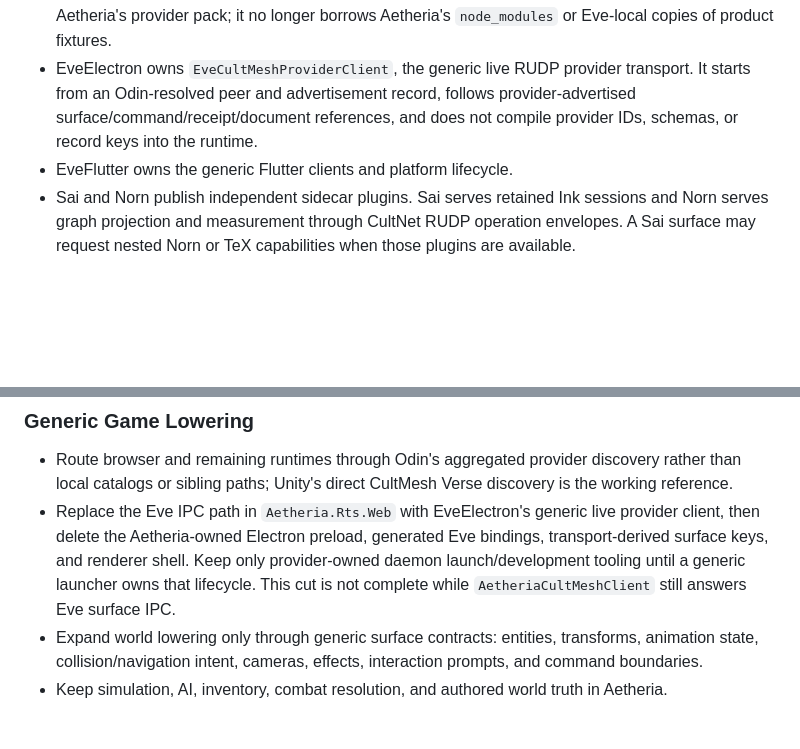
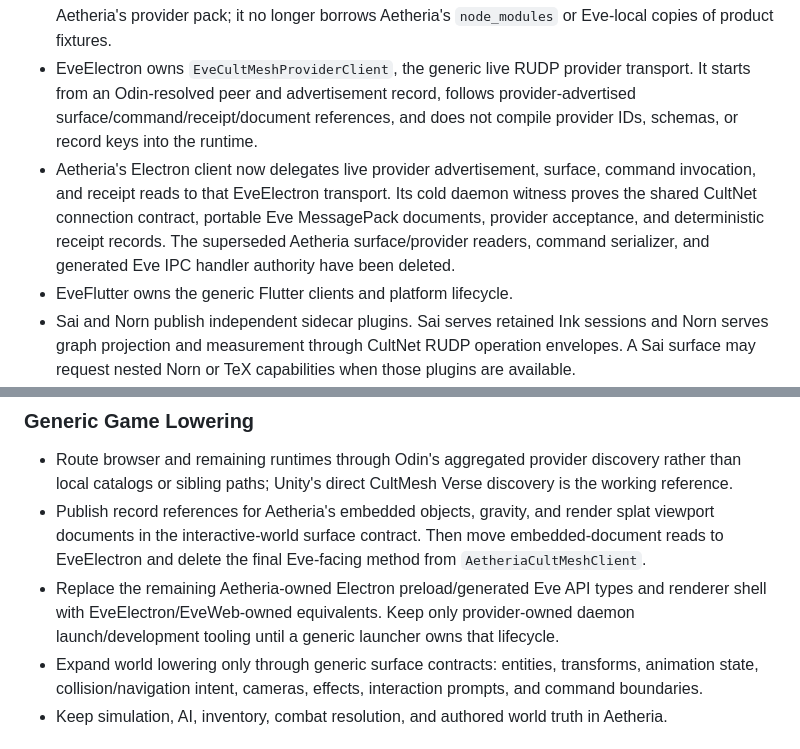
Before and after one commit to GameCult/Eve, a Markdown page: docs/eve-migration-roadmap.md, 2 parts joined by grey strips. GitHub-like rendering; blank space fills up the shorter version.

Commit message:
Record live Aetheria Electron authority migration

```diff
--- a/docs/eve-migration-roadmap.md
+++ b/docs/eve-migration-roadmap.md
@@ -77,6 +77,12 @@ advertisements and typed command/receipt documents are the boundary.
   transport. It starts from an Odin-resolved peer and advertisement record,
   follows provider-advertised surface/command/receipt/document references, and
   does not compile provider IDs, schemas, or record keys into the runtime.
+- Aetheria's Electron client now delegates live provider advertisement, surface,
+  command invocation, and receipt reads to that EveElectron transport. Its cold
+  daemon witness proves the shared CultNet connection contract, portable Eve
+  MessagePack documents, provider acceptance, and deterministic receipt records.
+  The superseded Aetheria surface/provider readers, command serializer, and
+  generated Eve IPC handler authority have been deleted.
 - EveFlutter owns the generic Flutter clients and platform lifecycle.
 - Sai and Norn publish independent sidecar plugins. Sai serves retained Ink
   sessions and Norn serves graph projection and measurement through CultNet
@@ -106,12 +112,14 @@ advertisements and typed command/receipt documents are the boundary.
 - Route browser and remaining runtimes through Odin's aggregated provider
   discovery rather than local catalogs or sibling paths; Unity's direct
   CultMesh Verse discovery is the working reference.
-- Replace the Eve IPC path in `Aetheria.Rts.Web` with EveElectron's generic live
-  provider client, then delete the Aetheria-owned Electron preload, generated
-  Eve bindings, transport-derived surface keys, and renderer shell. Keep only
+- Publish record references for Aetheria's embedded objects, gravity, and render
+  splat viewport documents in the interactive-world surface contract. Then move
+  embedded-document reads to EveElectron and delete the final Eve-facing method
+  from `AetheriaCultMeshClient`.
+- Replace the remaining Aetheria-owned Electron preload/generated Eve API types
+  and renderer shell with EveElectron/EveWeb-owned equivalents. Keep only
   provider-owned daemon launch/development tooling until a generic launcher
-  owns that lifecycle. This cut is not complete while
-  `AetheriaCultMeshClient` still answers Eve surface IPC.
+  owns that lifecycle.
 - Expand world lowering only through generic surface contracts: entities,
   transforms, animation state, collision/navigation intent, cameras, effects,
   interaction prompts, and command boundaries.
```
